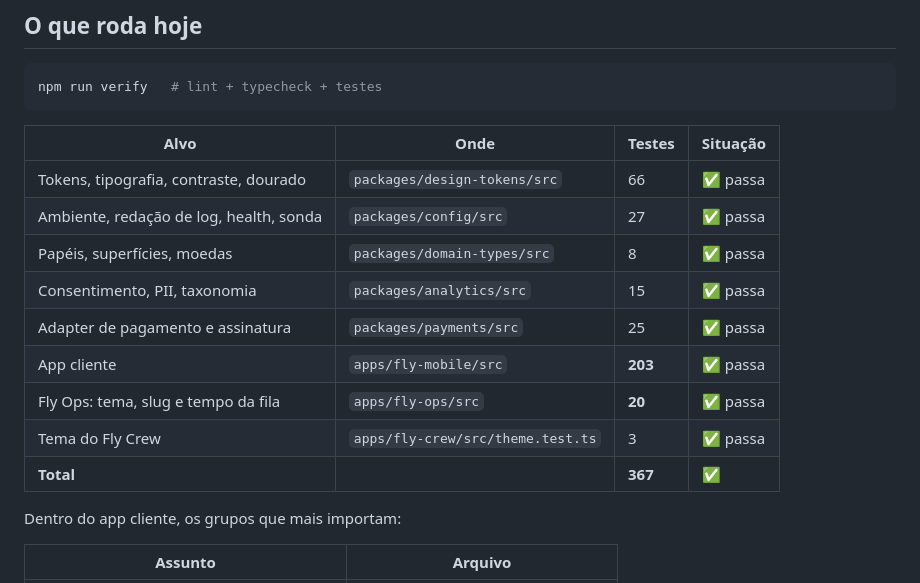
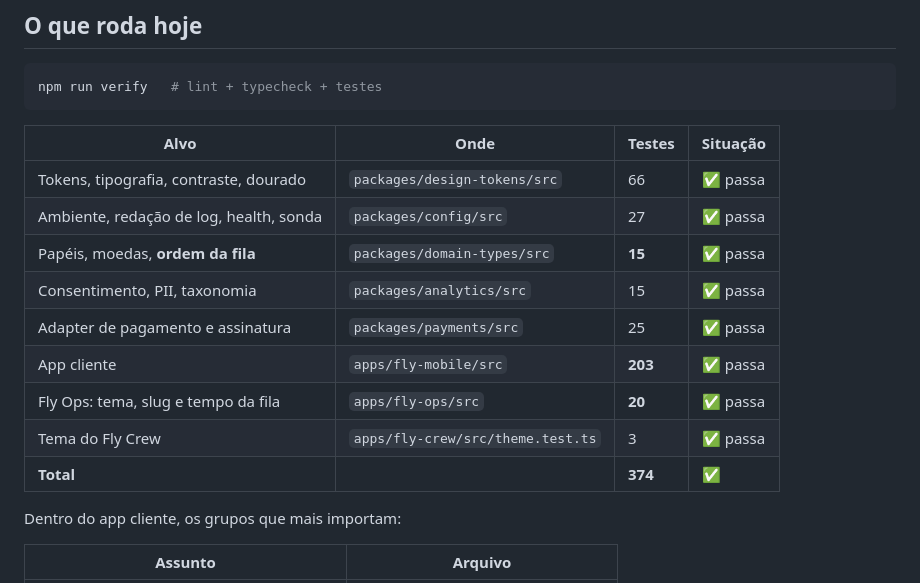
Before and after one commit to flydubaicompany-coder/FLYAPP, a Markdown page: docs/quality/TEST_MATRIX.md, the part around the change. Drawn GitHub-style.

Commit message:
Numeros em dia: 374 testes, e a ordem da fila na matriz
Co-Authored-By: Claude Opus 5 <noreply@anthropic.com>

```diff
--- a/docs/quality/TEST_MATRIX.md
+++ b/docs/quality/TEST_MATRIX.md
@@ -12,13 +12,13 @@ npm run verify   # lint + typecheck + testes
 | --------------------------------------- | --------------------------------- | ------- | -------- |
 | Tokens, tipografia, contraste, dourado  | `packages/design-tokens/src`      | 66      | ✅ passa |
 | Ambiente, redação de log, health, sonda | `packages/config/src`             | 27      | ✅ passa |
-| Papéis, superfícies, moedas             | `packages/domain-types/src`       | 8       | ✅ passa |
+| Papéis, moedas, **ordem da fila**       | `packages/domain-types/src`       | **15**  | ✅ passa |
 | Consentimento, PII, taxonomia           | `packages/analytics/src`          | 15      | ✅ passa |
 | Adapter de pagamento e assinatura       | `packages/payments/src`           | 25      | ✅ passa |
 | App cliente                             | `apps/fly-mobile/src`             | **203** | ✅ passa |
 | Fly Ops: tema, slug e tempo da fila     | `apps/fly-ops/src`                | **20**  | ✅ passa |
 | Tema do Fly Crew                        | `apps/fly-crew/src/theme.test.ts` | 3       | ✅ passa |
-| **Total**                               |                                   | **367** | ✅       |
+| **Total**                               |                                   | **374** | ✅       |
 
 Dentro do app cliente, os grupos que mais importam:
 
```
Also changed, not shown: docs/ESTADO.md (+1 -1 lines).
